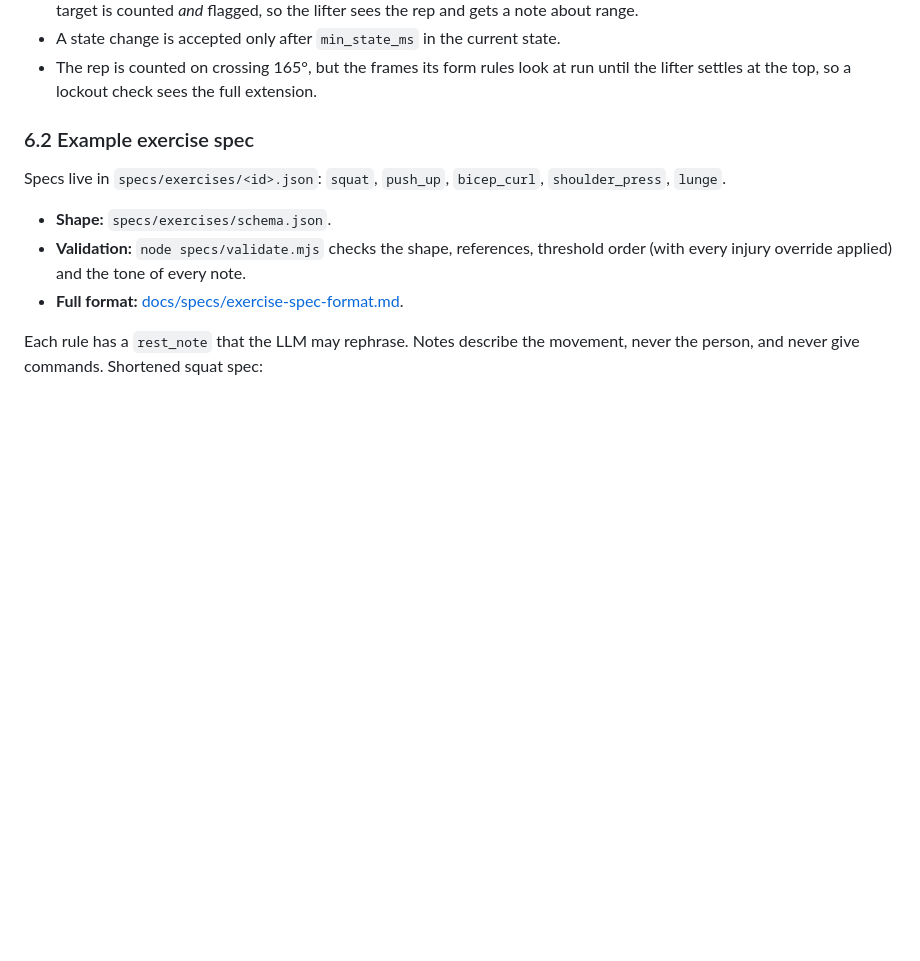
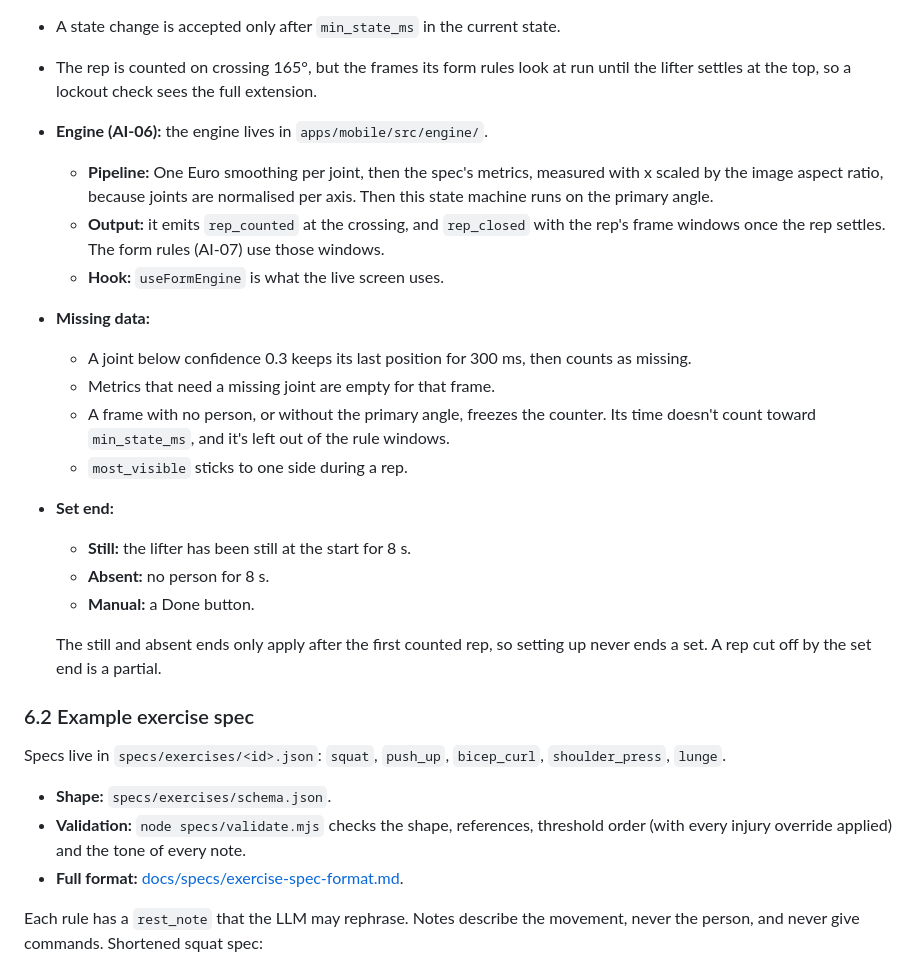
Before and after one commit to Del0m/KnightHacks2026, a Markdown page: Architecture.md, the part around the change. Rendered like a GitHub page; blank space fills up the shorter version.

Commit message:
docs: form engine design, Architecture §6.1 engine notes and settle rule

```diff
--- a/Architecture.md
+++ b/Architecture.md
@@ -276,6 +276,21 @@ stateDiagram-v2
 - **The depth target (95°) is a form rule, not a counting condition.** A rep that passes `count_min` but stops short of the target is counted *and* flagged, so the lifter sees the rep and gets a note about range.
 - A state change is accepted only after `min_state_ms` in the current state.
 - The rep is counted on crossing 165°, but the frames its form rules look at run until the lifter settles at the top, so a lockout check sees the full extension.
+- **Engine (AI-06):** the engine lives in `apps/mobile/src/engine/`.
+  - **Pipeline:** One Euro smoothing per joint, then the spec's metrics, measured with x scaled by the image aspect ratio, because joints are normalised per axis. Then this state machine runs on the primary angle.
+  - **Output:** it emits `rep_counted` at the crossing, and `rep_closed` with the rep's frame windows once the rep settles. The form rules (AI-07) use those windows.
+  - **Hook:** `useFormEngine` is what the live screen uses.
+- **Missing data:**
+  - A joint below confidence 0.3 keeps its last position for 300 ms, then counts as missing.
+  - Metrics that need a missing joint are empty for that frame.
+  - A frame with no person, or without the primary angle, freezes the counter. Its time doesn't count toward `min_state_ms`, and it's left out of the rule windows.
+  - `most_visible` sticks to one side during a rep.
+- **Set end:**
+  - **Still:** the lifter has been still at the start for 8 s.
+  - **Absent:** no person for 8 s.
+  - **Manual:** a Done button.
+
+  The still and absent ends only apply after the first counted rep, so setting up never ends a set. A rep cut off by the set end is a partial.
 
 ### 6.2 Example exercise spec
 
```
Also changed, not shown: docs/specs/exercise-spec-format.md (+10 -1 lines), 1 other file.
